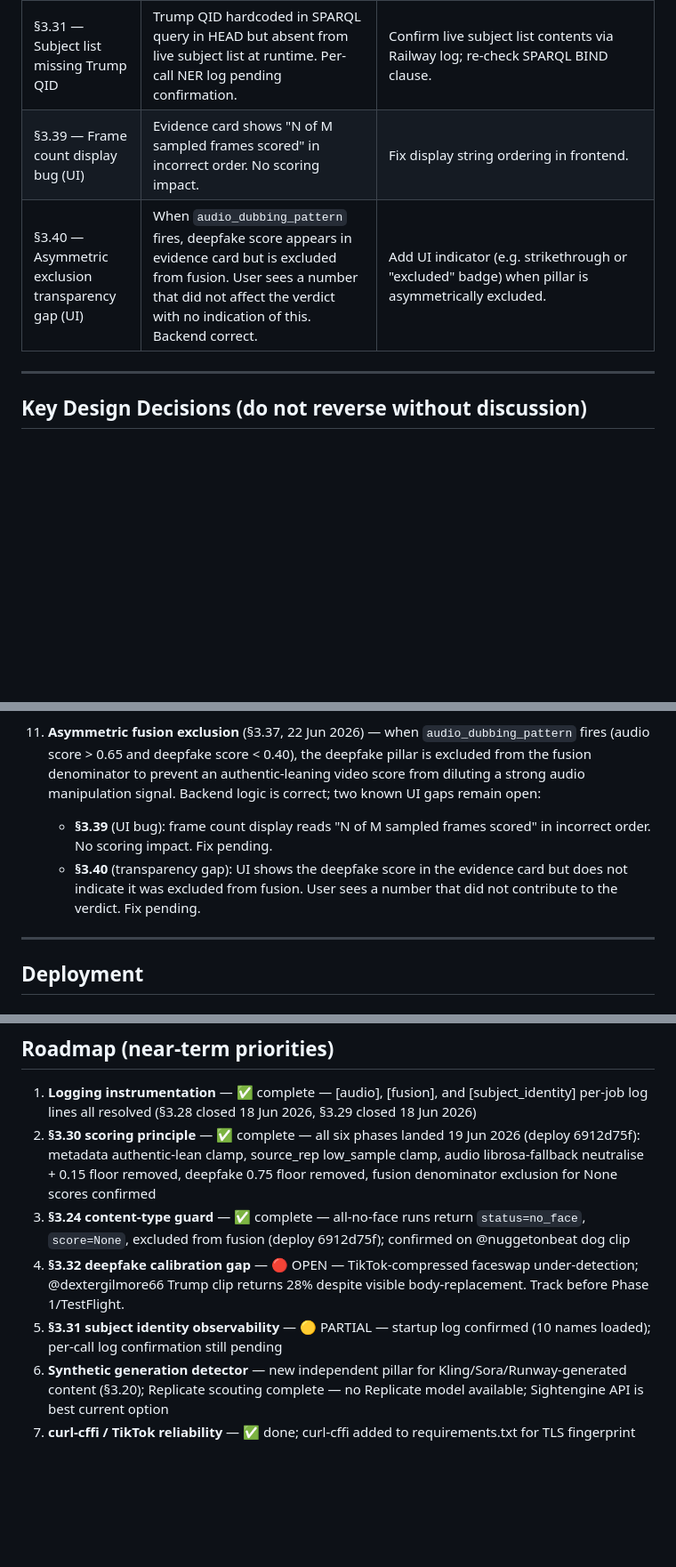
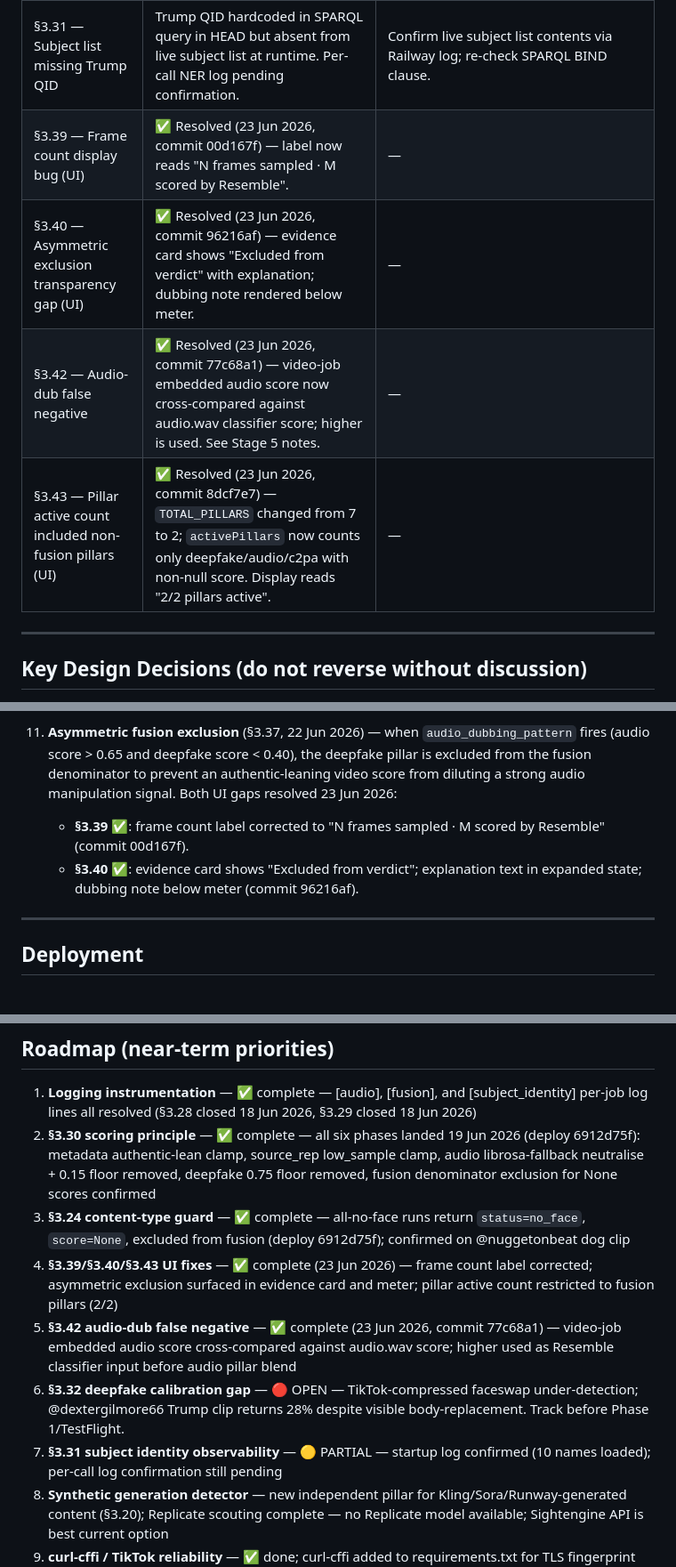
Before and after one commit to DustyDingo/Skept-prototype, a Markdown page: CLAUDE.md, 3 parts joined by grey strips. Shown at 89% size. Drawn GitHub-style; blank space fills up the shorter version.

Commit message:
docs(CLAUDE.md): close §3.42; mark §3.39 §3.40 §3.43 resolved
- Stage 5: document video-job audio cross-compare (§3.42) and fix weight/denominator note
- Stack: correct GPU scoring from Replicate to Resemble AI
- Known Blockers: close §3.39, §3.40, §3.42, §3.43 with commit refs
- Key Design Decision 11: remove "Fix pending" notes; mark §3.39/§3.40 resolved
- Roadmap: add §3.39/§3.40/§3.43 and §3.42 as complete items

Co-Authored-By: Claude Sonnet 4.6 <noreply@anthropic.com>

```diff
--- a/CLAUDE.md
+++ b/CLAUDE.md
@@ -193,8 +194,10 @@ further implementation or data access.
 | YouTube ingestion | Bot detection blocks yt-dlp on some clips | Phase A workaround: `--extractor-args "youtube:player_client=android"`; Phase B: bgutil PO token plugin + residential proxy |
 | Audio/fusion logging | ✅ Resolved — per-job [audio] librosa sub-scores and [fusion] score/denominator/per-pillar breakdown now emitted to Railway logs (18 Jun 2026, §3.28). | — |
 | §3.31 — Subject list missing Trump QID | Trump QID hardcoded in SPARQL query in HEAD but absent from live subject list at runtime. Per-call NER log pending confirmation. | Confirm live subject list contents via Railway log; re-check SPARQL BIND clause. |
-| §3.39 — Frame count display bug (UI) | Evidence card shows "N of M sampled frames scored" in incorrect order. No scoring impact. | Fix display string ordering in frontend. |
-| §3.40 — Asymmetric exclusion transparency gap (UI) | When `audio_dubbing_pattern` fires, deepfake score appears in evidence card but is excluded from fusion. User sees a number that did not affect the verdict with no indication of this. Backend correct. | Add UI indicator (e.g. strikethrough or "excluded" badge) when pillar is asymmetrically excluded. |
+| §3.39 — Frame count display bug (UI) | ✅ Resolved (23 Jun 2026, commit 00d167f) — label now reads "N frames sampled · M scored by Resemble". | — |
+| §3.40 — Asymmetric exclusion transparency gap (UI) | ✅ Resolved (23 Jun 2026, commit 96216af) — evidence card shows "Excluded from verdict" with explanation; dubbing note rendered below meter. | — |
+| §3.42 — Audio-dub false negative | ✅ Resolved (23 Jun 2026, commit 77c68a1) — video-job embedded audio score now cross-compared against audio.wav classifier score; higher is used. See Stage 5 notes. | — |
+| §3.43 — Pillar active count included non-fusion pillars (UI) | ✅ Resolved (23 Jun 2026, commit 8dcf7e7) — `TOTAL_PILLARS` changed from 7 to 2; `activePillars` now counts only deepfake/audio/c2pa with non-null score. Display reads "2/2 pillars active". | — |
 
 ---
 
@@ -250,12 +253,9 @@ further implementation or data access.
 11. **Asymmetric fusion exclusion** (§3.37, 22 Jun 2026) — when `audio_dubbing_pattern` fires
     (audio score > 0.65 and deepfake score < 0.40), the deepfake pillar is excluded from the
     fusion denominator to prevent an authentic-leaning video score from diluting a strong audio
-    manipulation signal. Backend logic is correct; two known UI gaps remain open:
-    - **§3.39** (UI bug): frame count display reads "N of M sampled frames scored" in incorrect
-      order. No scoring impact. Fix pending.
-    - **§3.40** (transparency gap): UI shows the deepfake score in the evidence card but does
-      not indicate it was excluded from fusion. User sees a number that did not contribute to
-      the verdict. Fix pending.
+    manipulation signal. Both UI gaps resolved 23 Jun 2026:
+    - **§3.39** ✅: frame count label corrected to "N frames sampled · M scored by Resemble" (commit 00d167f).
+    - **§3.40** ✅: evidence card shows "Excluded from verdict"; explanation text in expanded state; dubbing note below meter (commit 96216af).
 
 ---
 
@@ -281,8 +281,10 @@ further implementation or data access.
 1. **Logging instrumentation** — ✅ complete — [audio], [fusion], and [subject_identity] per-job log lines all resolved (§3.28 closed 18 Jun 2026, §3.29 closed 18 Jun 2026)
 2. **§3.30 scoring principle** — ✅ complete — all six phases landed 19 Jun 2026 (deploy 6912d75f): metadata authentic-lean clamp, source_rep low_sample clamp, audio librosa-fallback neutralise + 0.15 floor removed, deepfake 0.75 floor removed, fusion denominator exclusion for None scores confirmed
 3. **§3.24 content-type guard** — ✅ complete — all-no-face runs return `status=no_face`, `score=None`, excluded from fusion (deploy 6912d75f); confirmed on @nuggetonbeat dog clip
-4. **§3.32 deepfake calibration gap** — 🔴 OPEN — TikTok-compressed faceswap under-detection; @dextergilmore66 Trump clip returns 28% despite visible body-replacement. Track before Phase 1/TestFlight.
-5. **§3.31 subject identity observability** — 🟡 PARTIAL — startup log confirmed (10 names loaded); per-call log confirmation still pending
+4. **§3.39/§3.40/§3.43 UI fixes** — ✅ complete (23 Jun 2026) — frame count label corrected; asymmetric exclusion surfaced in evidence card and meter; pillar active count restricted to fusion pillars (2/2)
+5. **§3.42 audio-dub false negative** — ✅ complete (23 Jun 2026, commit 77c68a1) — video-job embedded audio score cross-compared against audio.wav score; higher used as Resemble classifier input before audio pillar blend
+6. **§3.32 deepfake calibration gap** — 🔴 OPEN — TikTok-compressed faceswap under-detection; @dextergilmore66 Trump clip returns 28% despite visible body-replacement. Track before Phase 1/TestFlight.
+7. **§3.31 subject identity observability** — 🟡 PARTIAL — startup log confirmed (10 names loaded); per-call log confirmation still pending
 2. **Synthetic generation detector** — new independent pillar for Kling/Sora/Runway-generated content (§3.20); Replicate scouting complete — no Replicate model available; Sightengine API is best current option
 3. **curl-cffi / TikTok reliability** — ✅ done; curl-cffi added to requirements.txt for TLS fingerprint impersonation
 4. **Reverse video search** — detect re-uploads and source misattribution via reverse image/video lookup
```
Also changed, not shown: other parts of CLAUDE.md (+3 -2 lines).
